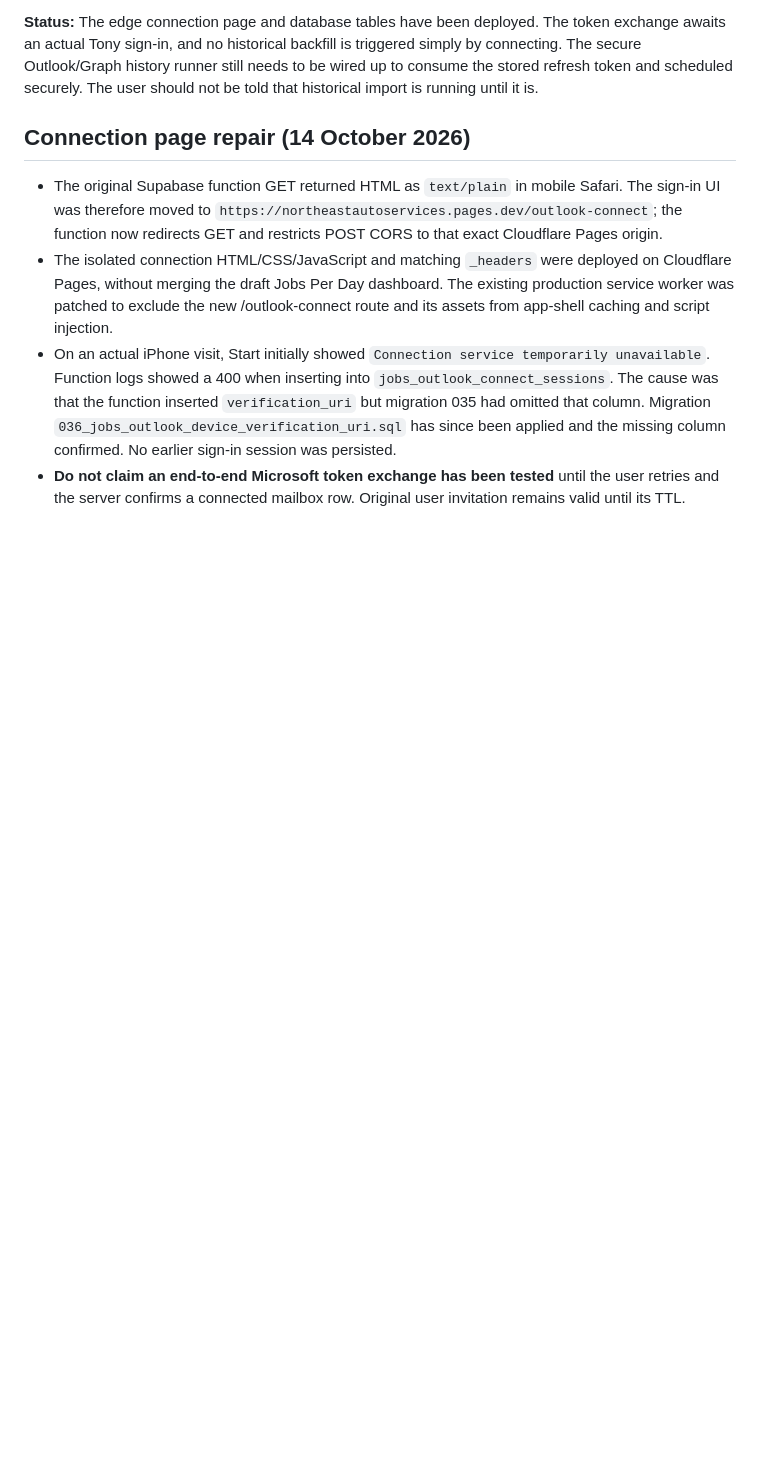
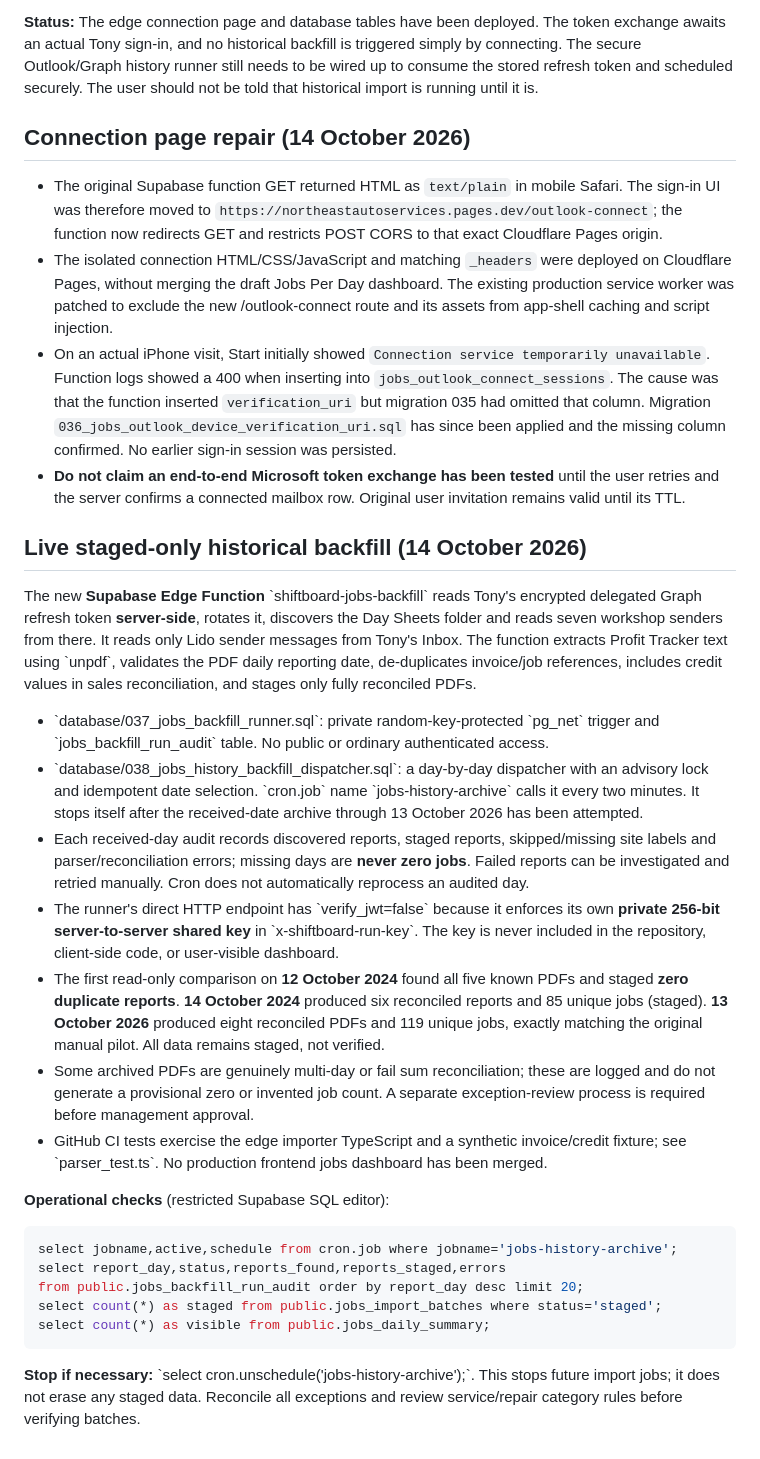
Before and after one commit to tkitch1983-sudo/Shiftboard, a Markdown page: tools/jobs/README.md, the part around the change. Drawn GitHub-style; blank space fills up the shorter version.

Commit message:
Document active staging-only archive schedule, audit exceptions and safe stop

```diff
--- a/tools/jobs/README.md
+++ b/tools/jobs/README.md
@@ -72,3 +72,28 @@ When the invite holder taps Start, the service requests a Microsoft device sign-
 - The isolated connection HTML/CSS/JavaScript and matching `_headers` were deployed on Cloudflare Pages, without merging the draft Jobs Per Day dashboard. The existing production service worker was patched to exclude the new /outlook-connect route and its assets from app-shell caching and script injection.
 - On an actual iPhone visit, Start initially showed `Connection service temporarily unavailable`. Function logs showed a 400 when inserting into `jobs_outlook_connect_sessions`. The cause was that the function inserted `verification_uri` but migration 035 had omitted that column. Migration `036_jobs_outlook_device_verification_uri.sql` has since been applied and the missing column confirmed. No earlier sign-in session was persisted.
 - **Do not claim an end-to-end Microsoft token exchange has been tested** until the user retries and the server confirms a connected mailbox row. Original user invitation remains valid until its TTL.
+
+
+## Live staged-only historical backfill (14 October 2026)
+
+The new **Supabase Edge Function** \`shiftboard-jobs-backfill\` reads Tony's encrypted delegated Graph refresh token **server-side**, rotates it, discovers the Day Sheets folder and reads seven workshop senders from there. It reads only Lido sender messages from Tony's Inbox. The function extracts Profit Tracker text using \`unpdf\`, validates the PDF daily reporting date, de-duplicates invoice/job references, includes credit values in sales reconciliation, and stages only fully reconciled PDFs.
+
+- \`database/037_jobs_backfill_runner.sql\`: private random-key-protected \`pg_net\` trigger and \`jobs_backfill_run_audit\` table. No public or ordinary authenticated access.
+- \`database/038_jobs_history_backfill_dispatcher.sql\`: a day-by-day dispatcher with an advisory lock and idempotent date selection. \`cron.job\` name \`jobs-history-archive\` calls it every two minutes. It stops itself after the received-date archive through 13 October 2026 has been attempted.
+- Each received-day audit records discovered reports, staged reports, skipped/missing site labels and parser/reconciliation errors; missing days are **never zero jobs**. Failed reports can be investigated and retried manually. Cron does not automatically reprocess an audited day.
+- The runner's direct HTTP endpoint has \`verify_jwt=false\` because it enforces its own **private 256-bit server-to-server shared key** in \`x-shiftboard-run-key\`. The key is never included in the repository, client-side code, or user-visible dashboard.
+- The first read-only comparison on **12 October 2024** found all five known PDFs and staged **zero duplicate reports**. **14 October 2024** produced six reconciled reports and 85 unique jobs (staged). **13 October 2026** produced eight reconciled PDFs and 119 unique jobs, exactly matching the original manual pilot. All data remains staged, not verified.
+- Some archived PDFs are genuinely multi-day or fail sum reconciliation; these are logged and do not generate a provisional zero or invented job count. A separate exception-review process is required before management approval.
+- GitHub CI tests exercise the edge importer TypeScript and a synthetic invoice/credit fixture; see \`parser_test.ts\`. No production frontend jobs dashboard has been merged.
+
+**Operational checks** (restricted Supabase SQL editor):
+
+~~~sql
+select jobname,active,schedule from cron.job where jobname='jobs-history-archive';
+select report_day,status,reports_found,reports_staged,errors
+from public.jobs_backfill_run_audit order by report_day desc limit 20;
+select count(*) as staged from public.jobs_import_batches where status='staged';
+select count(*) as visible from public.jobs_daily_summary;
+~~~
+
+**Stop if necessary:** \`select cron.unschedule('jobs-history-archive');\`. This stops future import jobs; it does not erase any staged data. Reconcile all exceptions and review service/repair category rules before verifying batches.
```
